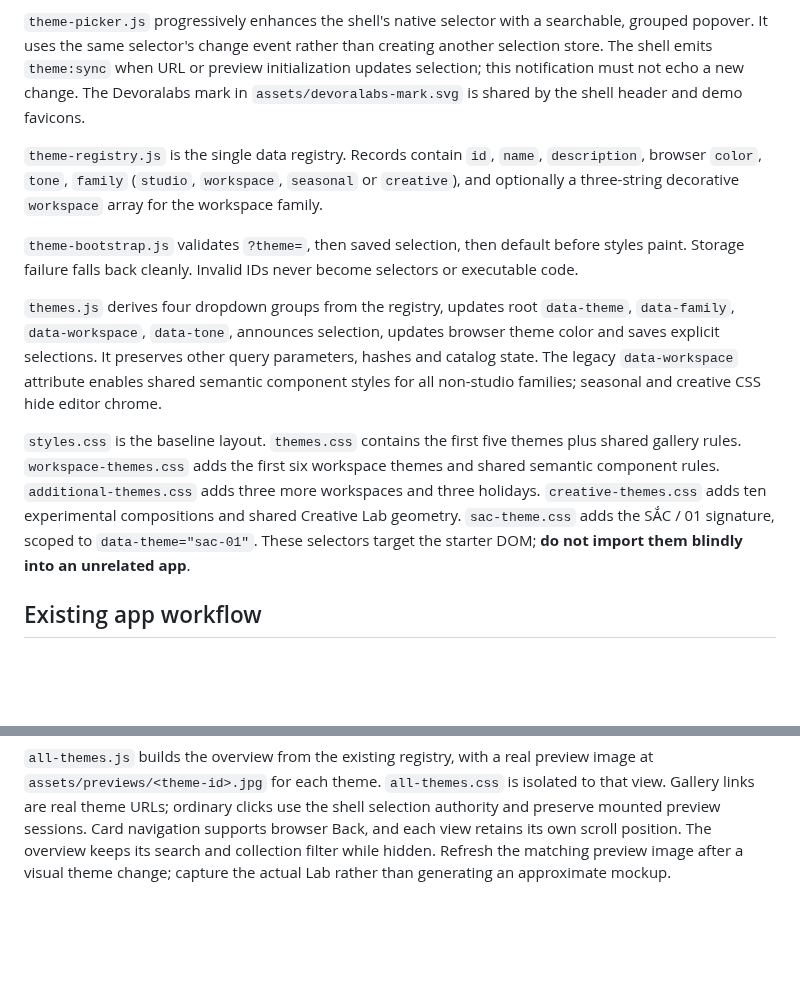
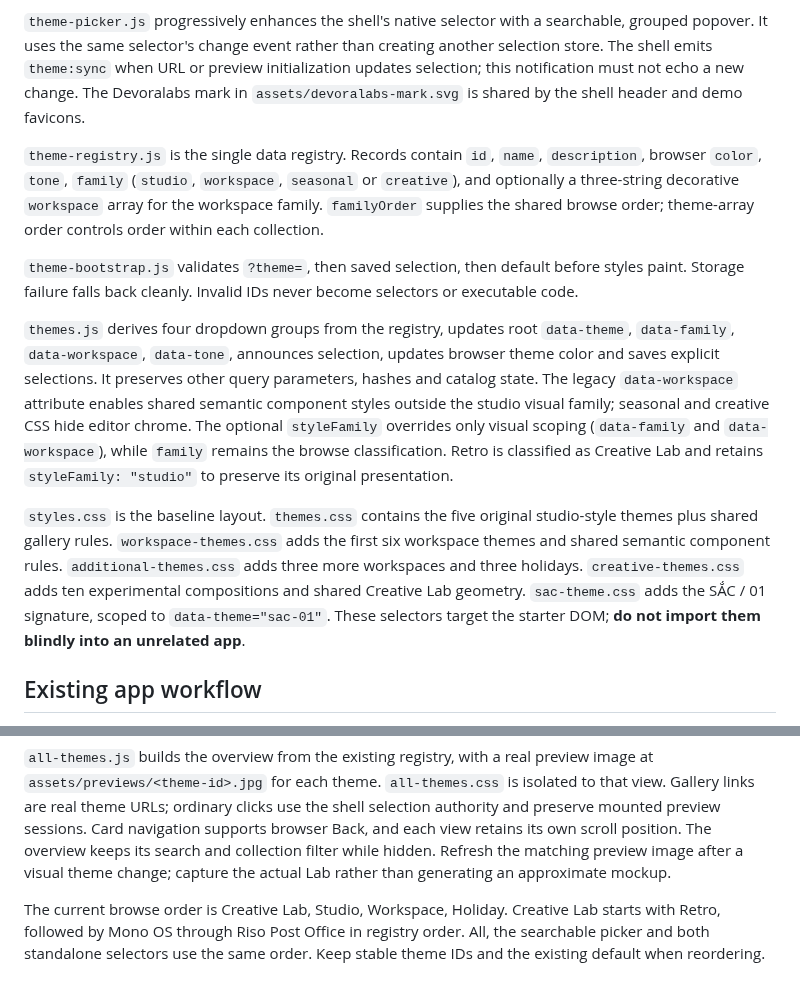
Before and after one commit to devoralabsapp/creative-theme-system-skill, a Markdown page: references/integration.md, 2 parts joined by grey strips. GitHub-like rendering; blank space fills up the shorter version.

```diff
--- a/references/integration.md
+++ b/references/integration.md
@@ -10,13 +10,13 @@ For React/Next/Vue/Svelte, extend the existing provider/store and SSR/cookie/cli
 
 `theme-picker.js` progressively enhances the shell's native selector with a searchable, grouped popover. It uses the same selector's change event rather than creating another selection store. The shell emits `theme:sync` when URL or preview initialization updates selection; this notification must not echo a new change. The Devoralabs mark in `assets/devoralabs-mark.svg` is shared by the shell header and demo favicons.
 
-`theme-registry.js` is the single data registry. Records contain `id`, `name`, `description`, browser `color`, `tone`, `family` (`studio`, `workspace`, `seasonal` or `creative`), and optionally a three-string decorative `workspace` array for the workspace family.
+`theme-registry.js` is the single data registry. Records contain `id`, `name`, `description`, browser `color`, `tone`, `family` (`studio`, `workspace`, `seasonal` or `creative`), and optionally a three-string decorative `workspace` array for the workspace family. `familyOrder` supplies the shared browse order; theme-array order controls order within each collection.
 
 `theme-bootstrap.js` validates `?theme=`, then saved selection, then default before styles paint. Storage failure falls back cleanly. Invalid IDs never become selectors or executable code.
 
-`themes.js` derives four dropdown groups from the registry, updates root `data-theme`, `data-family`, `data-workspace`, `data-tone`, announces selection, updates browser theme color and saves explicit selections. It preserves other query parameters, hashes and catalog state. The legacy `data-workspace` attribute enables shared semantic component styles for all non-studio families; seasonal and creative CSS hide editor chrome.
+`themes.js` derives four dropdown groups from the registry, updates root `data-theme`, `data-family`, `data-workspace`, `data-tone`, announces selection, updates browser theme color and saves explicit selections. It preserves other query parameters, hashes and catalog state. The legacy `data-workspace` attribute enables shared semantic component styles outside the studio visual family; seasonal and creative CSS hide editor chrome. The optional `styleFamily` overrides only visual scoping (`data-family` and `data-workspace`), while `family` remains the browse classification. Retro is classified as Creative Lab and retains `styleFamily: "studio"` to preserve its original presentation.
 
-`styles.css` is the baseline layout. `themes.css` contains the first five themes plus shared gallery rules. `workspace-themes.css` adds the first six workspace themes and shared semantic component rules. `additional-themes.css` adds three more workspaces and three holidays. `creative-themes.css` adds ten experimental compositions and shared Creative Lab geometry. `sac-theme.css` adds the SẮC / 01 signature, scoped to `data-theme="sac-01"`. These selectors target the starter DOM; **do not import them blindly into an unrelated app**.
+`styles.css` is the baseline layout. `themes.css` contains the five original studio-style themes plus shared gallery rules. `workspace-themes.css` adds the first six workspace themes and shared semantic component rules. `additional-themes.css` adds three more workspaces and three holidays. `creative-themes.css` adds ten experimental compositions and shared Creative Lab geometry. `sac-theme.css` adds the SẮC / 01 signature, scoped to `data-theme="sac-01"`. These selectors target the starter DOM; **do not import them blindly into an unrelated app**.
 
 ## Existing app workflow
 
@@ -56,3 +56,5 @@ Fix overflow through wrapping, widths and grid minimums. Do not hide content def
 `holiday-tokens.css` defines the four holiday palettes used by both previews. Load it after baseline profiles. `lab/holiday-layouts.css` supplies separate Halloween, Christmas, Tết and Black Friday working compositions; `holiday-themes.css` applies their catalog treatments after other catalog styles. See `holidays.md`.
 
 `all-themes.js` builds the overview from the existing registry, with a real preview image at `assets/previews/<theme-id>.jpg` for each theme. `all-themes.css` is isolated to that view. Gallery links are real theme URLs; ordinary clicks use the shell selection authority and preserve mounted preview sessions. Card navigation supports browser Back, and each view retains its own scroll position. The overview keeps its search and collection filter while hidden. Refresh the matching preview image after a visual theme change; capture the actual Lab rather than generating an approximate mockup.
+
+The current browse order is Creative Lab, Studio, Workspace, Holiday. Creative Lab starts with Retro, followed by Mono OS through Riso Post Office in registry order. All, the searchable picker and both standalone selectors use the same order. Keep stable theme IDs and the existing default when reordering.
```
Also changed, not shown: README.md (+30 -31 lines), references/design-lab.md (+2 -0 lines), docs/screenshots/all-themes.png, 8 other files.
